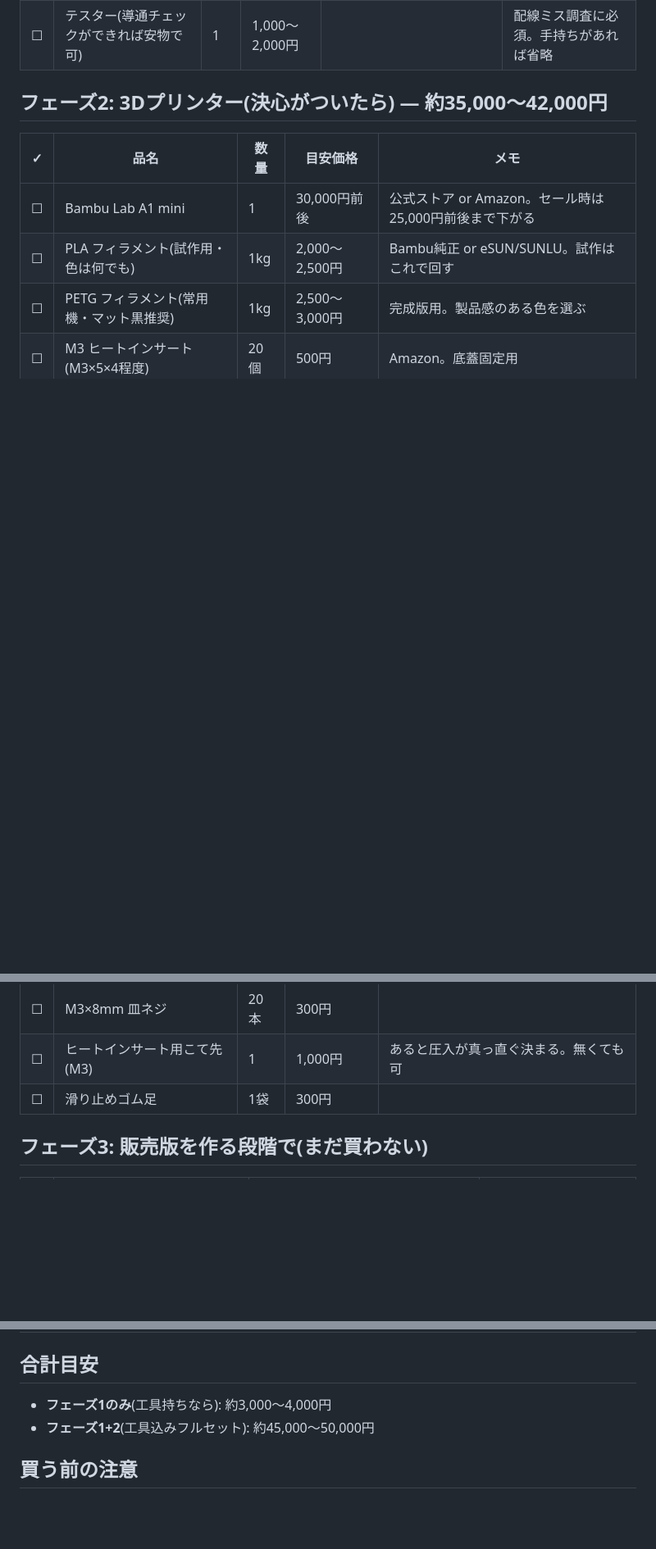
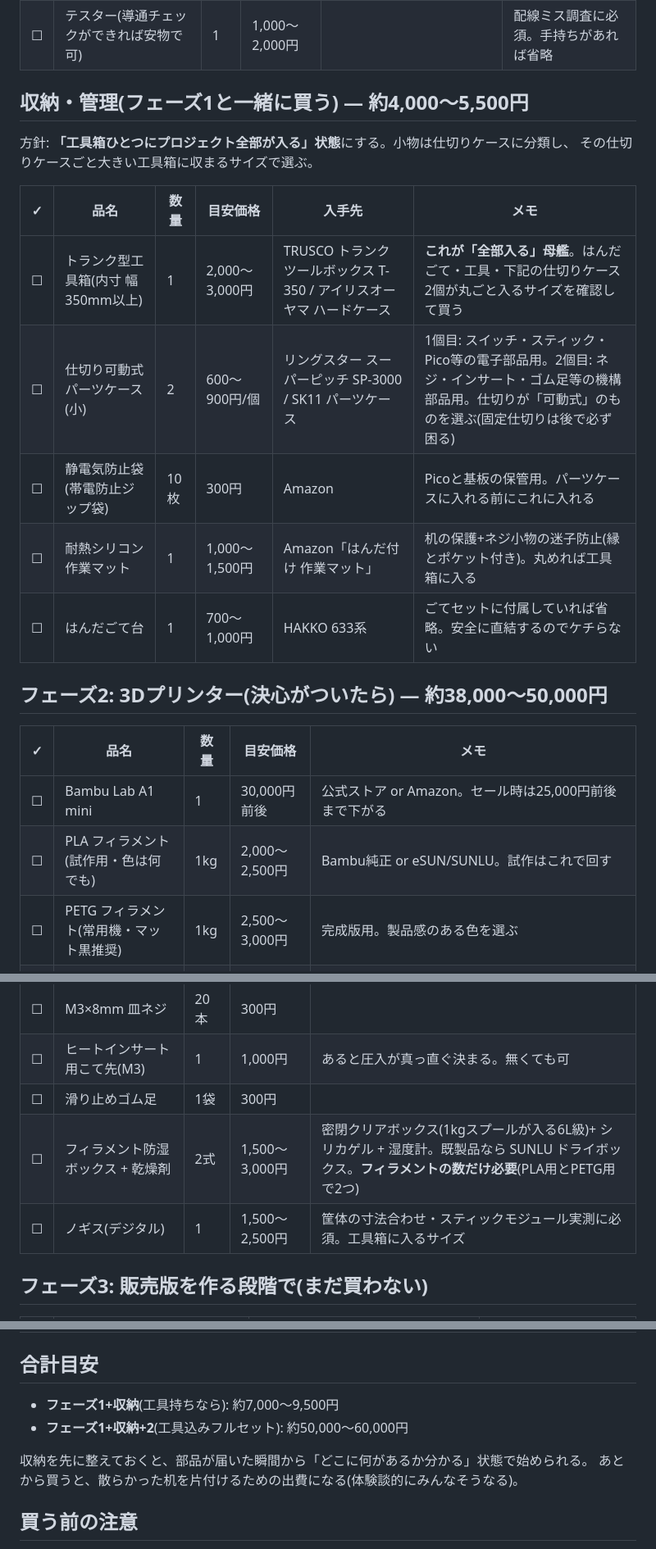
Before and after one commit to sakusaku121-collab/english-music, a Markdown page: docs/shopping-list.md, 3 parts joined by grey strips. Shown at 82% size. GitHub-like rendering; blank space fills up the shorter version.

Commit message:
Add storage section to shopping list: one toolbox that fits everything
Co-Authored-By: Claude Fable 5 <noreply@anthropic.com>
Claude-Session: https://claude.ai/code/session_01ThzuGXK6S7NqYLh6Nf2WKa

```diff
--- a/docs/shopping-list.md
+++ b/docs/shopping-list.md
@@ -17,7 +17,20 @@
 | ☐ | ニッパー・ワイヤーストリッパー | 1式 | 1,000円 | | 手持ちがあれば省略 |
 | ☐ | テスター(導通チェックができれば安物で可) | 1 | 1,000〜2,000円 | | 配線ミス調査に必須。手持ちがあれば省略 |
 
-## フェーズ2: 3Dプリンター(決心がついたら) — 約35,000〜42,000円
+## 収納・管理(フェーズ1と一緒に買う) — 約4,000〜5,500円
+
+方針: **「工具箱ひとつにプロジェクト全部が入る」状態**にする。小物は仕切りケースに分類し、
+その仕切りケースごと大きい工具箱に収まるサイズで選ぶ。
+
+| ✓ | 品名 | 数量 | 目安価格 | 入手先 | メモ |
+|---|---|---|---|---|---|
+| ☐ | トランク型工具箱(内寸 幅350mm以上) | 1 | 2,000〜3,000円 | TRUSCO トランクツールボックス T-350 / アイリスオーヤマ ハードケース | **これが「全部入る」母艦**。はんだごて・工具・下記の仕切りケース2個が丸ごと入るサイズを確認して買う |
+| ☐ | 仕切り可動式パーツケース(小) | 2 | 600〜900円/個 | リングスター スーパーピッチ SP-3000 / SK11 パーツケース | 1個目: スイッチ・スティック・Pico等の電子部品用。2個目: ネジ・インサート・ゴム足等の機構部品用。仕切りが「可動式」のものを選ぶ(固定仕切りは後で必ず困る) |
+| ☐ | 静電気防止袋(帯電防止ジップ袋) | 10枚 | 300円 | Amazon | Picoと基板の保管用。パーツケースに入れる前にこれに入れる |
+| ☐ | 耐熱シリコン作業マット | 1 | 1,000〜1,500円 | Amazon「はんだ付け 作業マット」 | 机の保護+ネジ小物の迷子防止(縁とポケット付き)。丸めれば工具箱に入る |
+| ☐ | はんだごて台 | 1 | 700〜1,000円 | HAKKO 633系 | ごてセットに付属していれば省略。安全に直結するのでケチらない |
+
+## フェーズ2: 3Dプリンター(決心がついたら) — 約38,000〜50,000円
 
 | ✓ | 品名 | 数量 | 目安価格 | メモ |
 |---|---|---|---|---|
@@ -28,6 +41,8 @@
 | ☐ | M3×8mm 皿ネジ | 20本 | 300円 | |
 | ☐ | ヒートインサート用こて先(M3) | 1 | 1,000円 | あると圧入が真っ直ぐ決まる。無くても可 |
 | ☐ | 滑り止めゴム足 | 1袋 | 300円 | |
+| ☐ | フィラメント防湿ボックス + 乾燥剤 | 2式 | 1,500〜3,000円 | 密閉クリアボックス(1kgスプールが入る6L級)+ シリカゲル + 湿度計。既製品なら SUNLU ドライボックス。**フィラメントの数だけ必要**(PLA用とPETG用で2つ) |
+| ☐ | ノギス(デジタル) | 1 | 1,500〜2,500円 | 筐体の寸法合わせ・スティックモジュール実測に必須。工具箱に入るサイズ |
 
 ## フェーズ3: 販売版を作る段階で(まだ買わない)
 
@@ -41,8 +56,11 @@
 
 ## 合計目安
 
-- **フェーズ1のみ**(工具持ちなら): 約3,000〜4,000円
-- **フェーズ1+2**(工具込みフルセット): 約45,000〜50,000円
+- **フェーズ1+収納**(工具持ちなら): 約7,000〜9,500円
+- **フェーズ1+収納+2**(工具込みフルセット): 約50,000〜60,000円
+
+収納を先に整えておくと、部品が届いた瞬間から「どこに何があるか分かる」状態で始められる。
+あとから買うと、散らかった机を片付けるための出費になる(体験談的にみんなそうなる)。
 
 ## 買う前の注意
 
```
